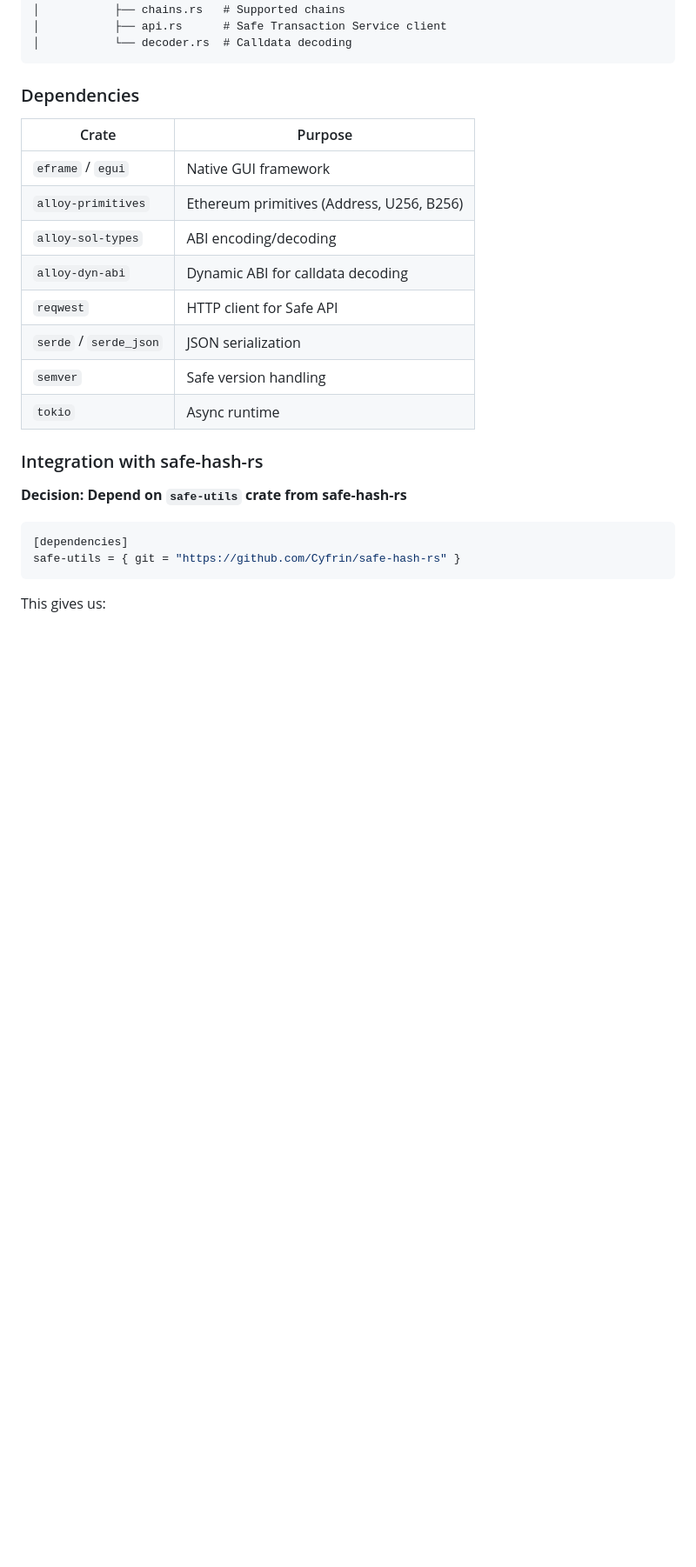
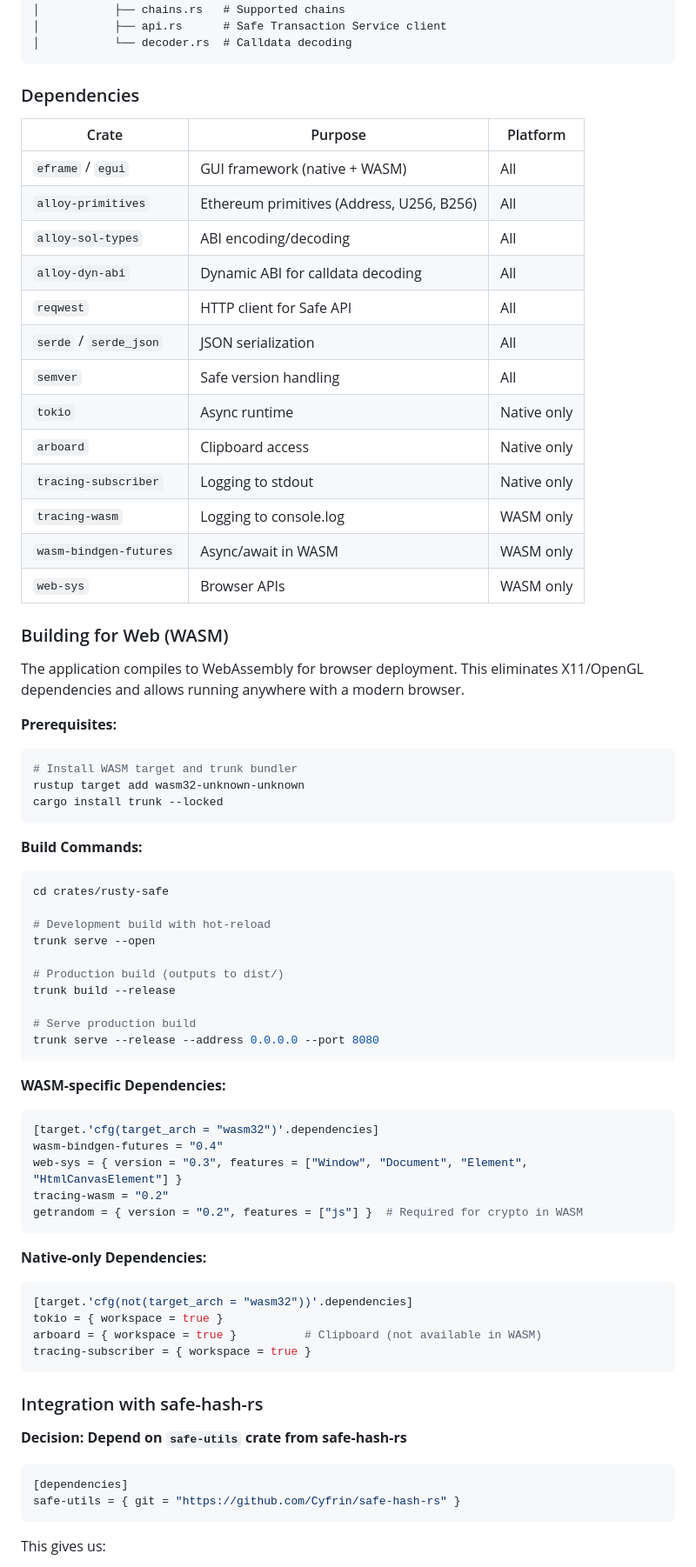
Before and after one commit to pripatelUK/rusty-safe, a Markdown page: SPEC.md, the part around one of its changes. Shown at 87% size. Rendered like a GitHub page; blank space fills up the shorter version.

````diff
--- a/SPEC.md
+++ b/SPEC.md
@@ -120,16 +133,63 @@ rusty-safe/
 
 ### Dependencies
 
-| Crate | Purpose |
-|-------|---------|
-| `eframe` / `egui` | Native GUI framework |
-| `alloy-primitives` | Ethereum primitives (Address, U256, B256) |
-| `alloy-sol-types` | ABI encoding/decoding |
-| `alloy-dyn-abi` | Dynamic ABI for calldata decoding |
-| `reqwest` | HTTP client for Safe API |
-| `serde` / `serde_json` | JSON serialization |
-| `semver` | Safe version handling |
-| `tokio` | Async runtime |
+| Crate | Purpose | Platform |
+|-------|---------|----------|
+| `eframe` / `egui` | GUI framework (native + WASM) | All |
+| `alloy-primitives` | Ethereum primitives (Address, U256, B256) | All |
+| `alloy-sol-types` | ABI encoding/decoding | All |
+| `alloy-dyn-abi` | Dynamic ABI for calldata decoding | All |
+| `reqwest` | HTTP client for Safe API | All |
+| `serde` / `serde_json` | JSON serialization | All |
+| `semver` | Safe version handling | All |
+| `tokio` | Async runtime | Native only |
+| `arboard` | Clipboard access | Native only |
+| `tracing-subscriber` | Logging to stdout | Native only |
+| `tracing-wasm` | Logging to console.log | WASM only |
+| `wasm-bindgen-futures` | Async/await in WASM | WASM only |
+| `web-sys` | Browser APIs | WASM only |
+
+### Building for Web (WASM)
+
+The application compiles to WebAssembly for browser deployment. This eliminates X11/OpenGL dependencies and allows running anywhere with a modern browser.
+
+**Prerequisites:**
+```bash
+# Install WASM target and trunk bundler
+rustup target add wasm32-unknown-unknown
+cargo install trunk --locked
+```
+
+**Build Commands:**
+```bash
+cd crates/rusty-safe
+
+# Development build with hot-reload
+trunk serve --open
+
+# Production build (outputs to dist/)
+trunk build --release
+
+# Serve production build
+trunk serve --release --address 0.0.0.0 --port 8080
+```
+
+**WASM-specific Dependencies:**
+```toml
+[target.'cfg(target_arch = "wasm32")'.dependencies]
+wasm-bindgen-futures = "0.4"
+web-sys = { version = "0.3", features = ["Window", "Document", "Element", "HtmlCanvasElement"] }
+tracing-wasm = "0.2"
+getrandom = { version = "0.2", features = ["js"] }  # Required for crypto in WASM
+```
+
+**Native-only Dependencies:**
+```toml
+[target.'cfg(not(target_arch = "wasm32"))'.dependencies]
+tokio = { workspace = true }
+arboard = { workspace = true }          # Clipboard (not available in WASM)
+tracing-subscriber = { workspace = true }
+```
 
 ### Integration with safe-hash-rs
 
````
Also changed, not shown: other parts of SPEC.md (+92 -34 lines).
